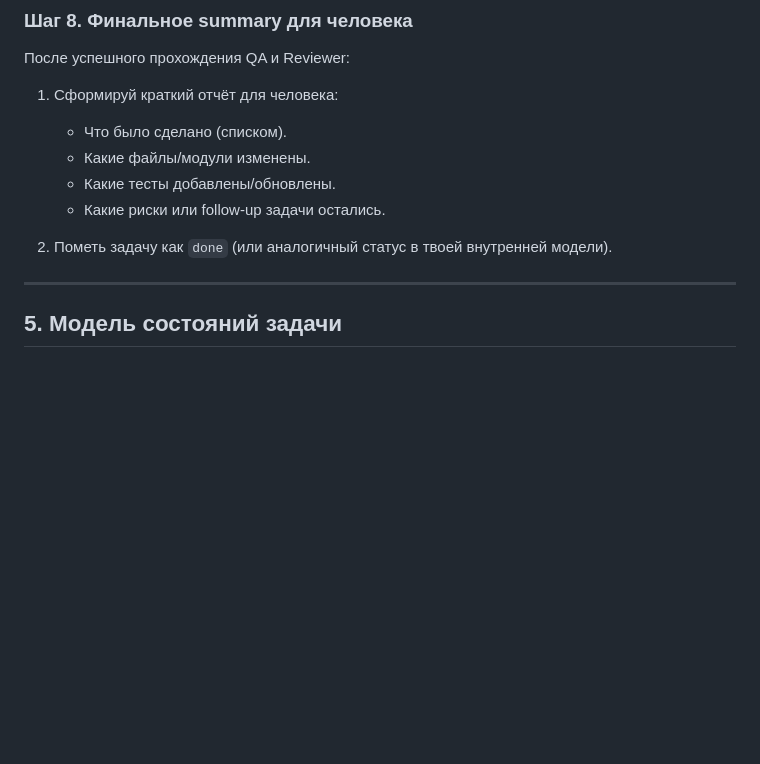
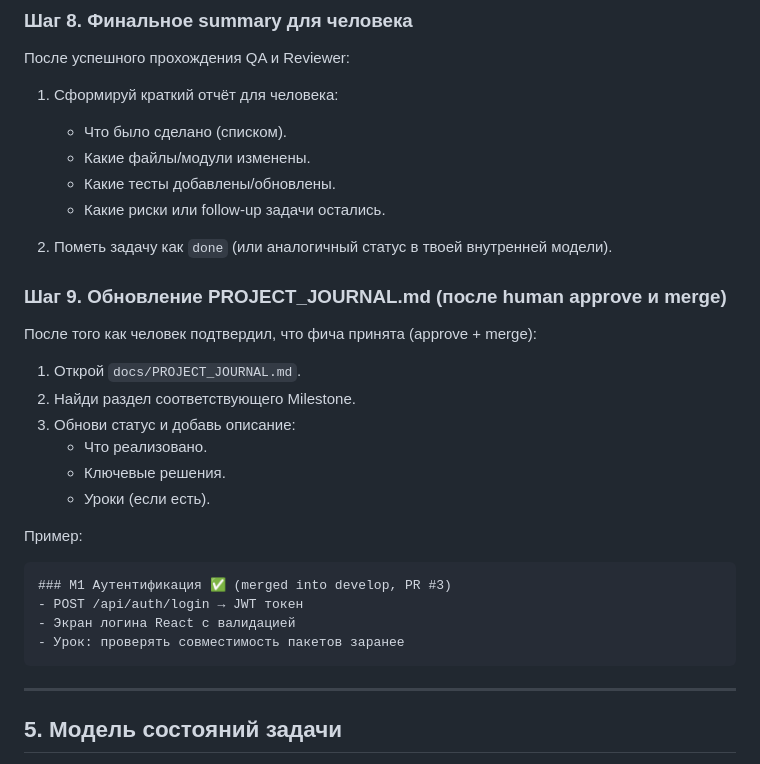
Before and after one commit to StanislavVolzhankin/family-chat, a Markdown page: agents/ORCHESTRATOR.md, the part around the change. Drawn GitHub-style; blank space fills up the shorter version.

Commit message:
docs(orchestrator): add step 9 - update PROJECT_JOURNAL after human approve
Co-Authored-By: Claude Sonnet 4.6 <noreply@anthropic.com>

````diff
--- a/agents/ORCHESTRATOR.md
+++ b/agents/ORCHESTRATOR.md
@@ -163,6 +163,25 @@
 
 2. Пометь задачу как `done` (или аналогичный статус в твоей внутренней модели).
 
+### Шаг 9. Обновление PROJECT_JOURNAL.md (после human approve и merge)
+
+После того как человек подтвердил, что фича принята (approve + merge):
+
+1. Открой `docs/PROJECT_JOURNAL.md`.
+2. Найди раздел соответствующего Milestone.
+3. Обнови статус и добавь описание:
+   - Что реализовано.
+   - Ключевые решения.
+   - Уроки (если есть).
+
+Пример:
+```
+### M1 Аутентификация ✅ (merged into develop, PR #3)
+- POST /api/auth/login → JWT токен
+- Экран логина React с валидацией
+- Урок: проверять совместимость пакетов заранее
+```
+
 ---
 
 ## 5. Модель состояний задачи
````
